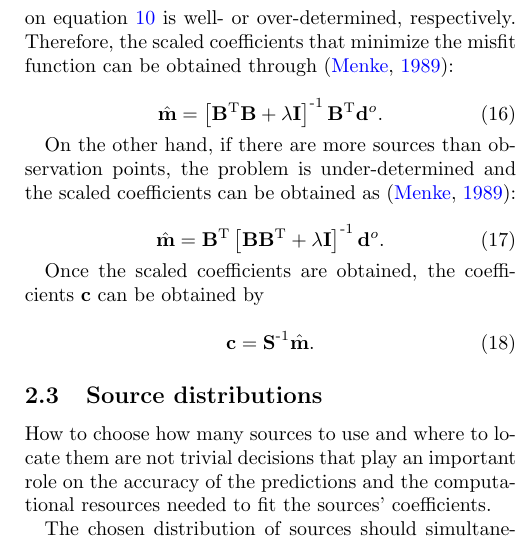
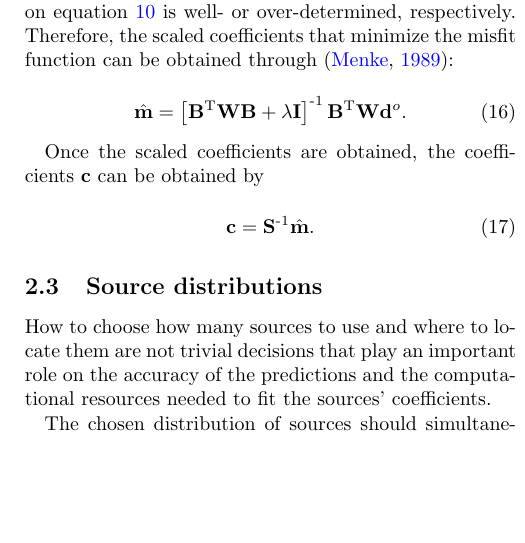
Before and after one commit to compgeolab/eql-gradient-boosted, a LaTeX paper (manuscript/manuscript.tex): part of one column of page 4 of 16, cut so that both start at the same text, the shorter picture padded with empty space. Compiled offline with pdfLaTeX; a missing bibliography style is replaced by a similar one.

Commit message:
Add data weights to the equations

```diff
--- a/manuscript/manuscript.tex
+++ b/manuscript/manuscript.tex
@@ -18,6 +18,7 @@
 
 % Define inverse symbol with shorter minus
 \newcommand{\inv}{^{\text{-}1}}
+\newcommand{\trans}{^{\text{T}}}
 
 % Import files with parameter values generated by notebooks
 \newcommand{\Gal}{Gal}
@@ -451,26 +456,11 @@ minimize the misfit function can be obtained through \citep{menke1989}:
 
 \begin{equation}
     \hat{\mathbf{m}} =
-        \left[
-            \mathbf{B}^\text{T} \mathbf{B}
-            + \lambda \mathbf{I}
-        \right]\inv
-        \mathbf{B}^\text{T}
-        \mathbf{d}^o.
-\end{equation}
-
-On the other hand, if there are more sources than observation points, the
-problem is under-determined and the scaled coefficients can be obtained as
-\citep{menke1989}:
-
-\begin{equation}
-    \hat{\mathbf{m}} =
-    \mathbf{B}^\text{T}
-        \left[
-            \mathbf{B} \mathbf{B}^\text{T}
-            + \lambda \mathbf{I}
-        \right]\inv
-        \mathbf{d}^o.
+    \left[
+      \mathbf{B}\trans \mathbf{W} \mathbf{B} + \lambda \mathbf{I}
+    \right]\inv
+    \mathbf{B}\trans\mathbf{W}
+    \mathbf{d}^o.
 \end{equation}
 
 Once the scaled coefficients are obtained, the coefficients
```
Also changed, not shown: manuscript/manuscript.tex (28 more changed lines).
